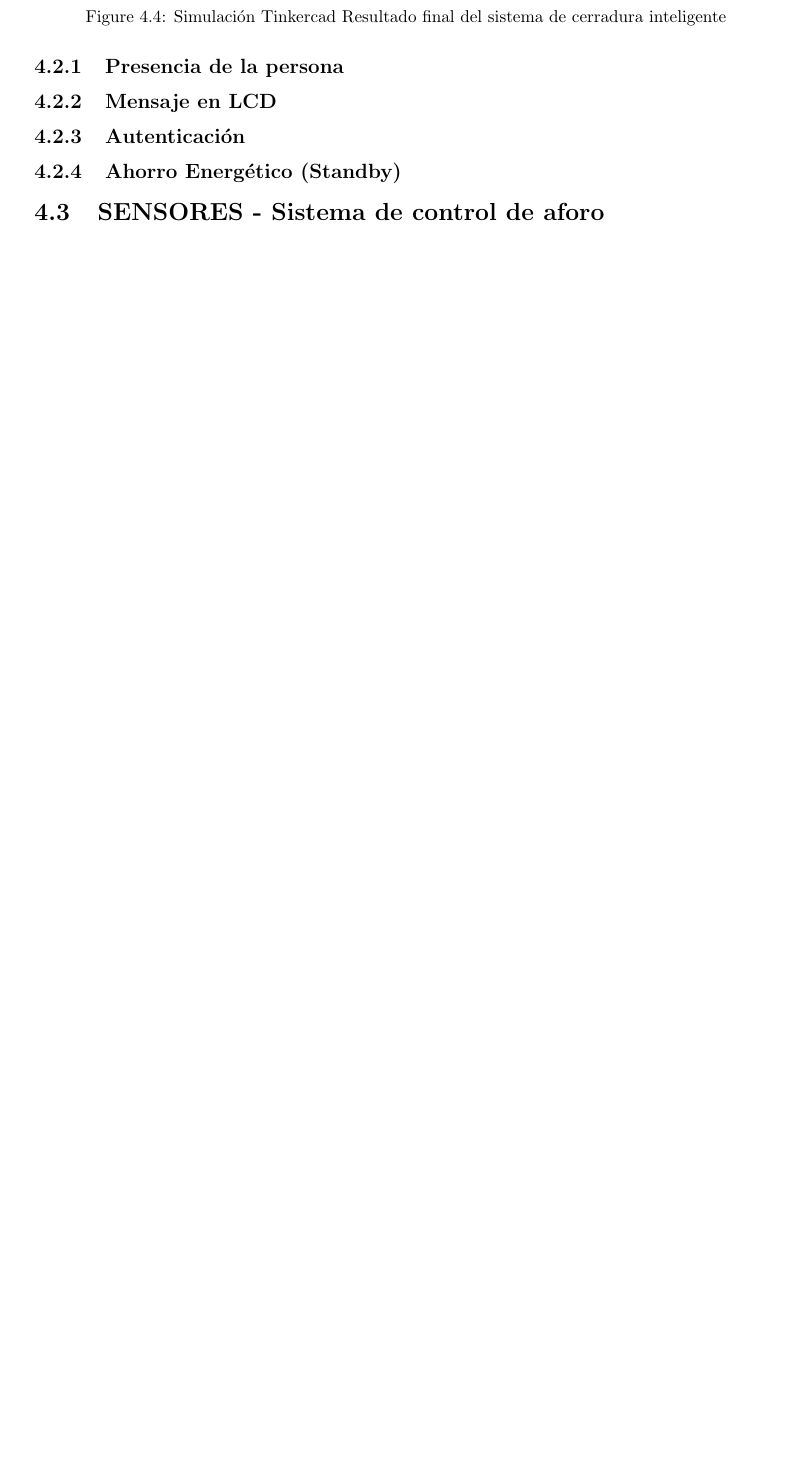
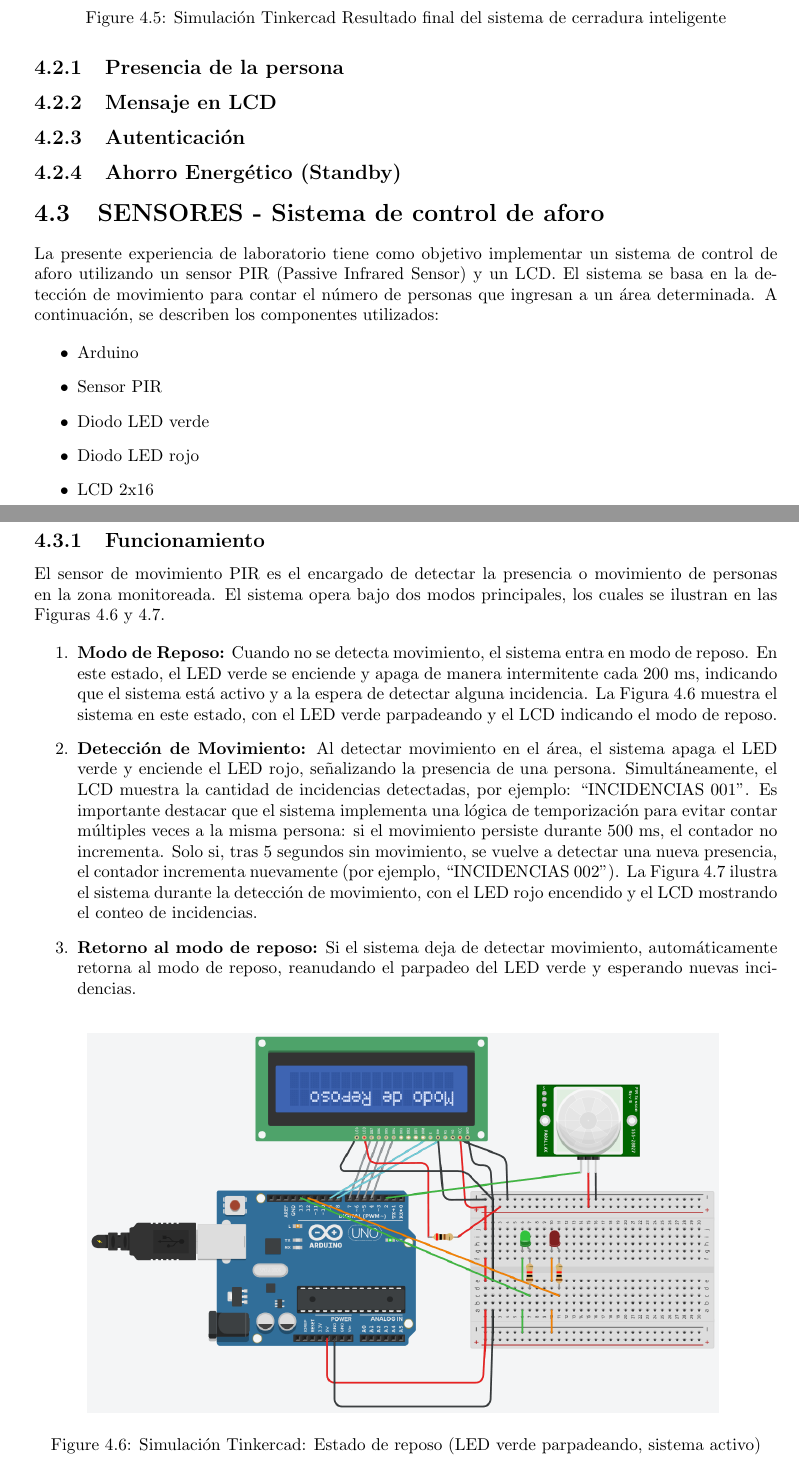
Before and after one commit to jeremy-jmc/IoT, a LaTeX document (lab/lab2/main.tex, which reads lab/lab2/sections/4-METODOLOGIA/METODOLOGIA.tex): part of page 15 of 25 before the commit and two parts of pages 14 and 15 of 25 after it, the two joined at a grey line, cut so that both start at the same text, the shorter picture padded with empty space. Compiled offline with pdfLaTeX.

Commit message:
sensores bloques

```diff
--- a/lab/lab2/sections/4-METODOLOGIA/METODOLOGIA.tex
+++ b/lab/lab2/sections/4-METODOLOGIA/METODOLOGIA.tex
@@ -118,3 +128,29 @@ La solución final se puede ver en la Figura \ref{fig:cerradura_smart}. En las s
 \section{SENSORES - Sistema de control de aforo}
 
 % DONE: Simulacion
+La presente experiencia de laboratorio tiene como objetivo implementar un sistema de control de aforo utilizando un sensor PIR (Passive Infrared Sensor) y un LCD. El sistema se basa en la detección de movimiento para contar el número de personas que ingresan a un área determinada. A continuación, se describen los componentes utilizados:
+
+\begin{itemize}
+    \item Arduino
+    \item Sensor PIR
+    \item Diodo LED verde
+    \item Diodo LED rojo
+    \item LCD 2x16
+\end{itemize}
+
+\subsection{Funcionamiento}
+
+El sensor de movimiento PIR es el encargado de detectar la presencia o movimiento de personas en la zona monitoreada. El sistema opera bajo dos modos principales, los cuales se ilustran en las Figuras \ref{fig:control_aforo_reposo} y \ref{fig:control_aforo_contando}.
+
+\begin{enumerate}
+    \item \textbf{Modo de Reposo:} Cuando no se detecta movimiento, el sistema entra en modo de reposo. En este estado, el LED verde se enciende y apaga de manera intermitente cada 200 ms, indicando que el sistema está activo y a la espera de detectar alguna incidencia. La Figura \ref{fig:control_aforo_reposo} muestra el sistema en este estado, con el LED verde parpadeando y el LCD indicando el modo de reposo.
+
+    \item \textbf{Detección de Movimiento:} Al detectar movimiento en el área, el sistema apaga el LED verde y enciende el LED rojo, señalizando la presencia de una persona. Simultáneamente, el LCD muestra la cantidad de incidencias detectadas, por ejemplo: ``INCIDENCIAS 001''. Es importante destacar que el sistema implementa una lógica de temporización para evitar contar múltiples veces a la misma persona: si el movimiento persiste durante 500 ms, el contador no incrementa. Solo si, tras 5 segundos sin movimiento, se vuelve a detectar una nueva presencia, el contador incrementa nuevamente (por ejemplo, ``INCIDENCIAS 002''). La Figura \ref{fig:control_aforo_contando} ilustra el sistema durante la detección de movimiento, con el LED rojo encendido y el LCD mostrando el conteo de incidencias.
+
+    \item \textbf{Retorno al modo de reposo:} Si el sistema deja de detectar movimiento, automáticamente retorna al modo de reposo, reanudando el parpadeo del LED verde y esperando nuevas incidencias.
+\end{enumerate}
+
+\begin{figure}[H]
+    \centering
+    \includegraphics[width=0.85\textwidth]{./img/ckpt_9_1.png}
+    \caption{Simulación Tinkercad: Estado de reposo (LED verde parpadeando, sistema activo)}
@@ -126,0 +164,2 @@ La solución final se puede ver en la Figura \ref{fig:cerradura_smart}. En las s
+    \label{fig:control_aforo_contando}
+\end{figure}
```
Also changed, not shown: lab/lab2/img/bloques_conteo_personas.png (added), lab/lab2/img/ckpt_9_1.png (added), lab/lab2/img/sensores_chkp_2_2.png (added), lab/lab3/Makefile (added), lab/lab2/sections/4-METODOLOGIA/METODOLOGIA.tex (42 more changed lines).
